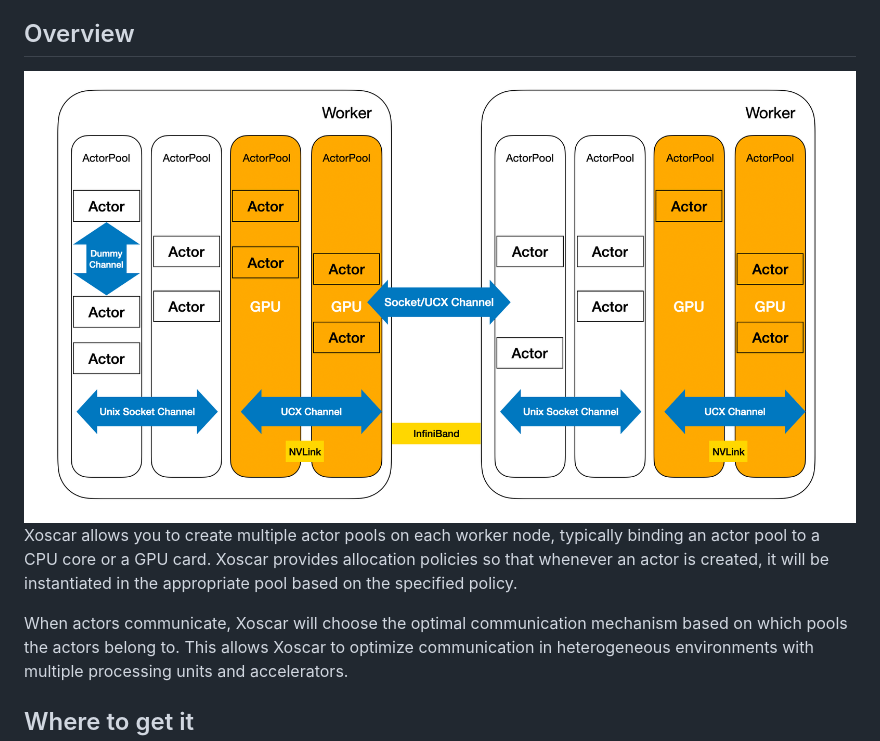
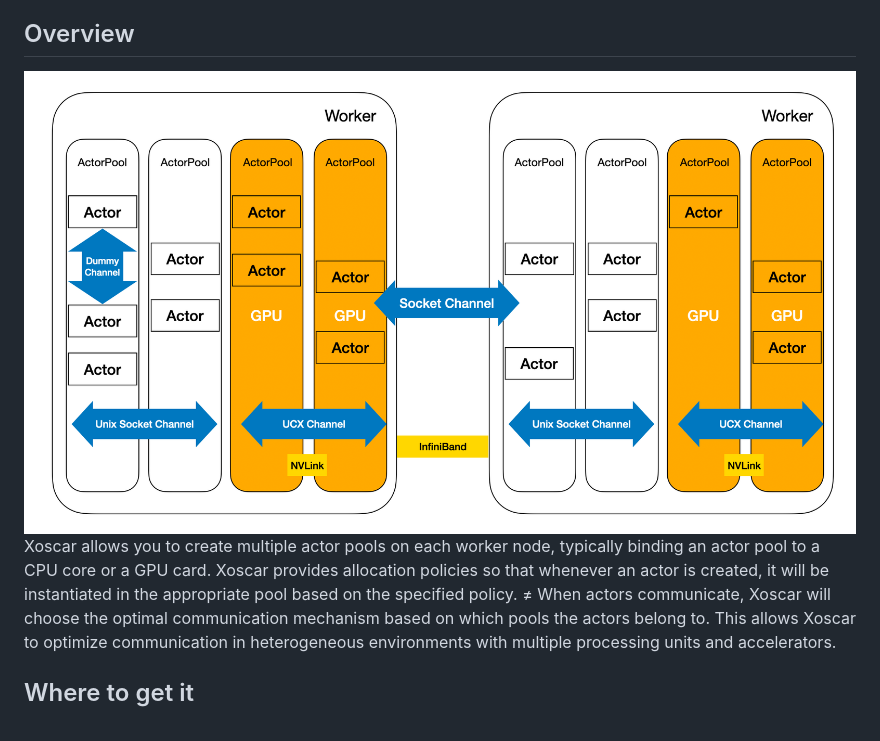
Before and after one commit to xorbitsai/xoscar, a Markdown page: README.md, the part around the change. Rendered like a GitHub page; pictures changed too: doc/source/_static/architecture.png (added).

```diff
--- a/README.md
+++ b/README.md
@@ -33,11 +33,11 @@ bottlenecks that would otherwise be nearly impossible to troubleshoot in a heter
 actors and restart them upon failure, enabling fault-tolerant systems.
 
 ## Overview
-![architecture.png](doc/source/architecture.png)
+![architecture.png](doc/source/_static/architecture.png)
 Xoscar allows you to create multiple actor pools on each worker node, typically binding an actor pool to a CPU core or
 a GPU card. Xoscar provides allocation policies so that whenever an actor is created, it will be instantiated in the
 appropriate pool based on the specified policy.
-
+≠
 When actors communicate, Xoscar will choose the optimal communication mechanism based on which pools the actors
 belong to. This allows Xoscar to optimize communication in heterogeneous environments with multiple processing
 units and accelerators.
```
Also changed, not shown: 15 other files.
